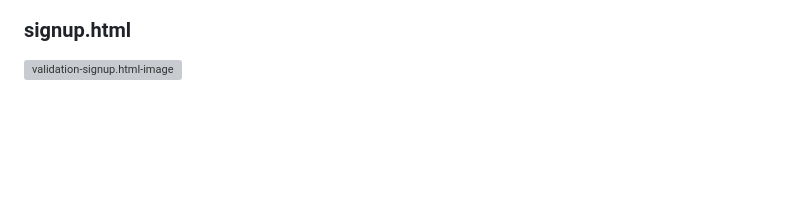
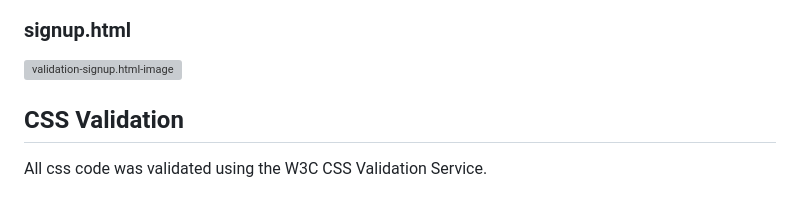
Before and after one commit to gbroder24/body-and-mind, a Markdown page: README.md, the part around one of its changes. Drawn GitHub-style; blank space fills up the shorter version; grey boxes are pictures that could not be loaded.

Commit message:
Doc: add css validation section and screenshots

```diff
--- a/README.md
+++ b/README.md
@@ -271,4 +271,6 @@ All html code was validated using the W3C Markup Validation Service.
 
 ![validation-signup.html-image](assets/documentation/validation/html/signup.PNG)
 
+## CSS Validation
+All css code was validated using the W3C CSS Validation Service.
 
```
Also changed, not shown: other parts of README.md (+5 -0 lines).
